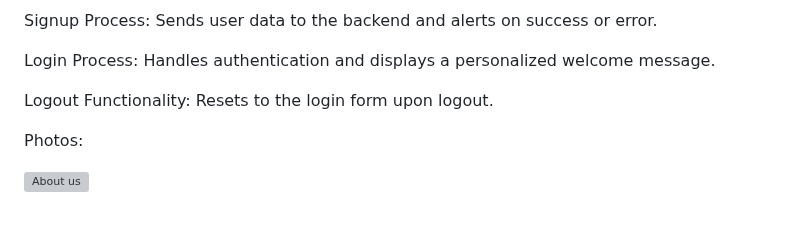
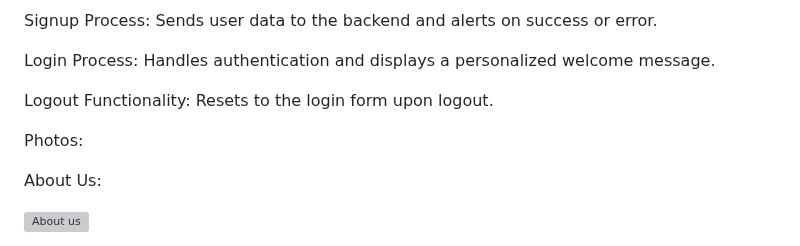
Before and after one commit to annaVenkateswarlu/pp1, a Markdown page: README.md, the part around one of its changes. GitHub-like rendering; blank space fills up the shorter version; grey boxes are pictures that could not be loaded.

Commit message:
Update README.md
Photos

```diff
--- a/README.md
+++ b/README.md
@@ -179,5 +179,8 @@ Logout Functionality: Resets to the login form upon logout.
 
 Photos:
 
+About Us:
+
+
 ![About us](https://github.com/user-attachments/assets/3ac69a77-61cd-4bc6-a82f-9e6ecaa80feb)
 
```
Also changed, not shown: other parts of README.md (+12 -1 lines).
